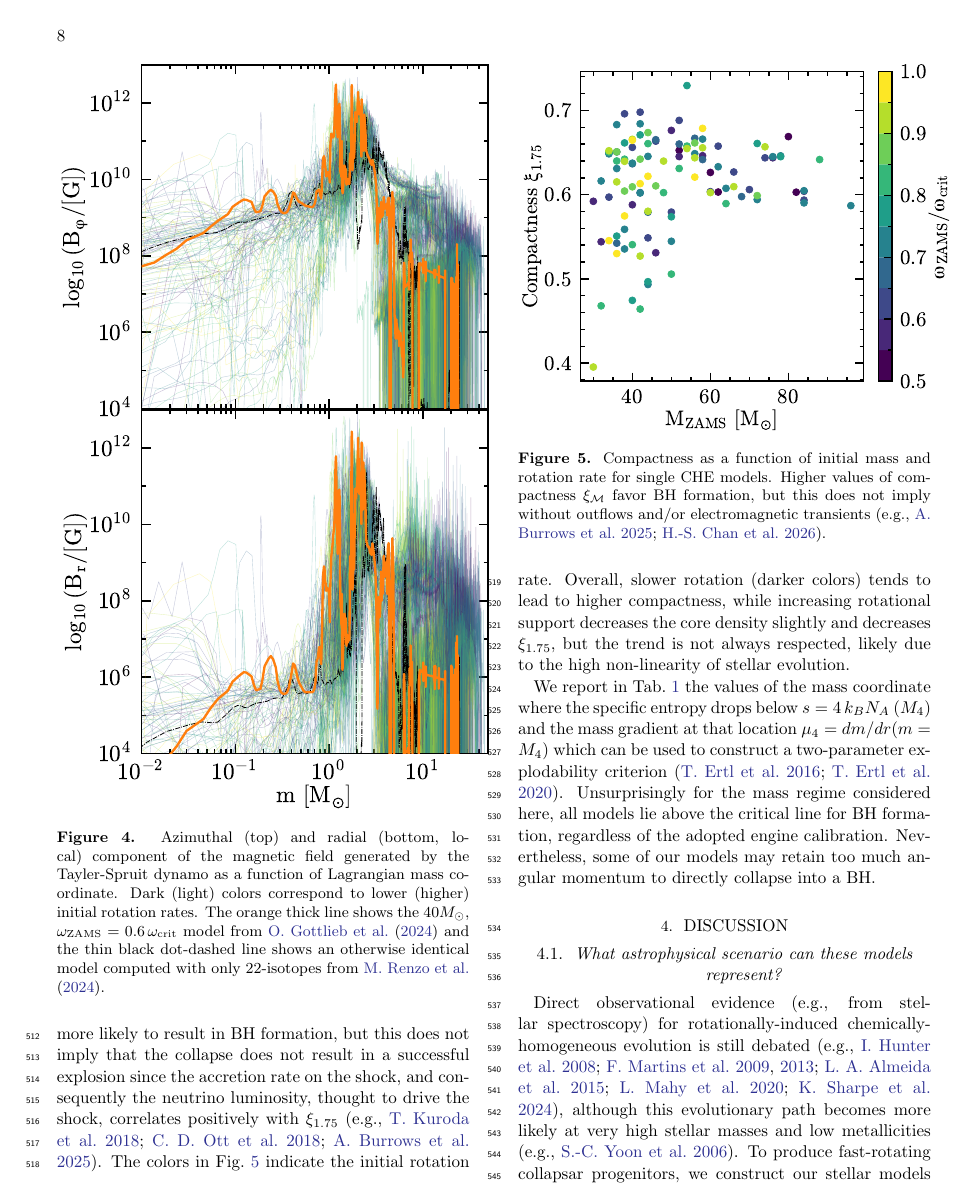
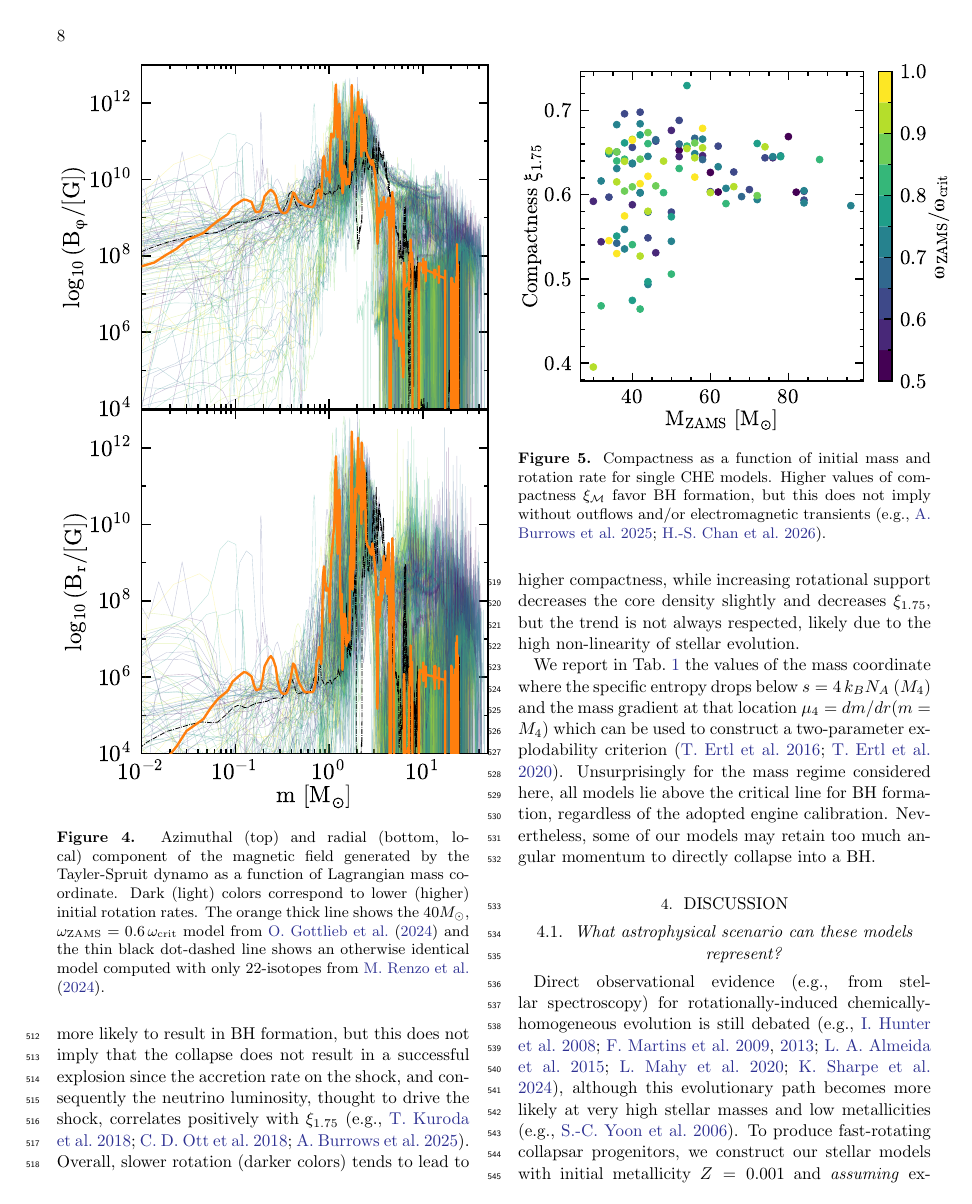
Before and after one commit to mathren/CHE_lGRB_progenitors, a LaTeX paper (manuscript/CHE_GRB_progenitors.tex): page 8 of 17. Compiled offline with pdfLaTeX.

Commit message:
text minor

```diff
--- a/manuscript/CHE_GRB_progenitors.tex
+++ b/manuscript/CHE_GRB_progenitors.tex
@@ -644,7 +644,7 @@ in the top right panel of \Figref{fig:multipanel}. Large values of
 $\xi_{1.75}$ are more likely to result in BH formation, but this does
 not imply that the collapse does not result in a successful explosion since the accretion rate on the shock, and consequently the neutrino luminosity, thought to drive the shock, correlates positively with
 $\xi_{1.75}$ \cite[e.g.,][]{kuroda:18, ott:18, burrows:25}.
-The colors in \Figref{fig:xi_M} indicate the initial rotation rate.
+% The colors in \Figref{fig:xi_M} indicate the initial rotation rate.
 Overall, slower rotation (darker colors) tends to lead to higher
 compactness, while increasing rotational support decreases the core density slightly and decreases $\xi_{1.75}$, but the trend is not
 always respected, likely due to the high non-linearity of stellar
```
